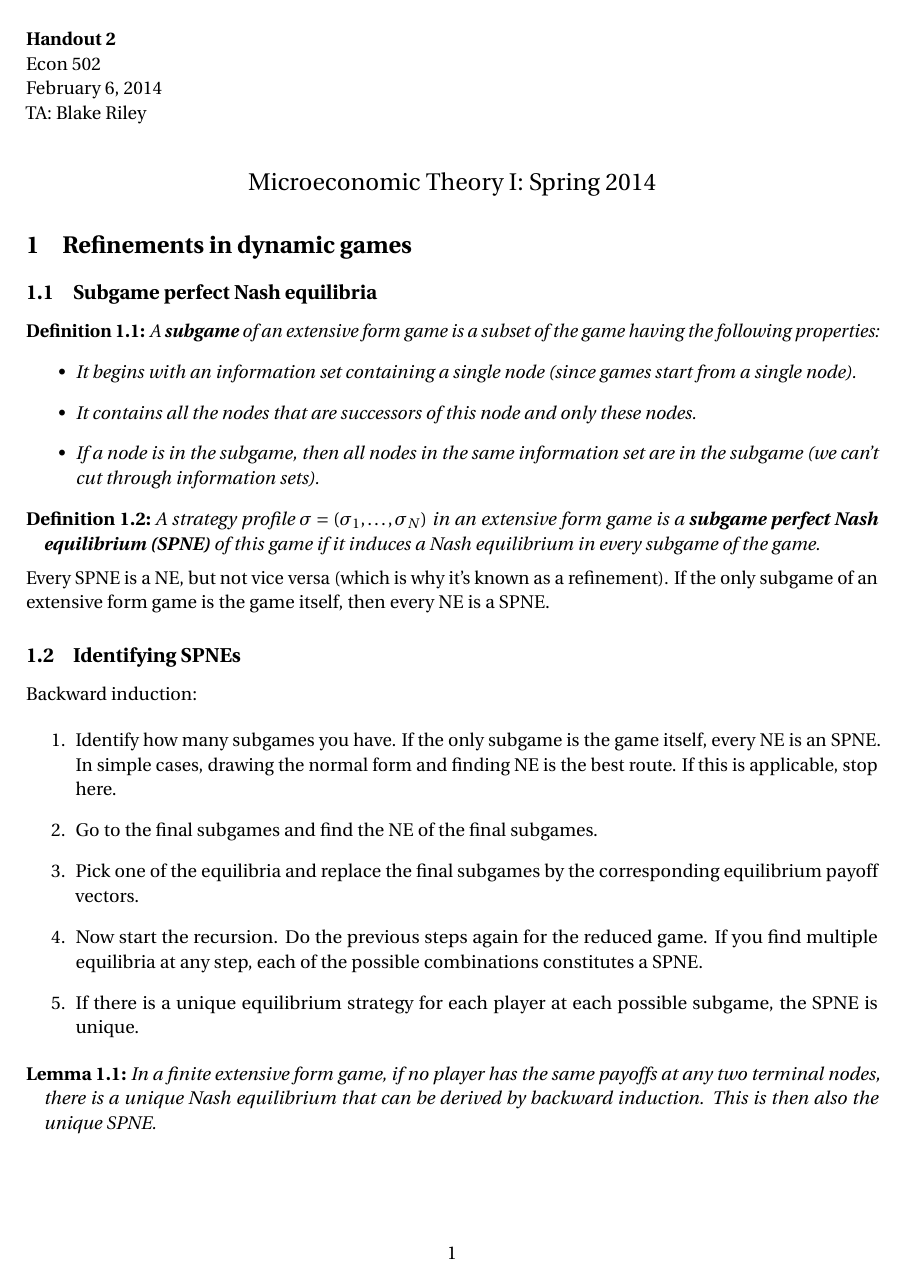
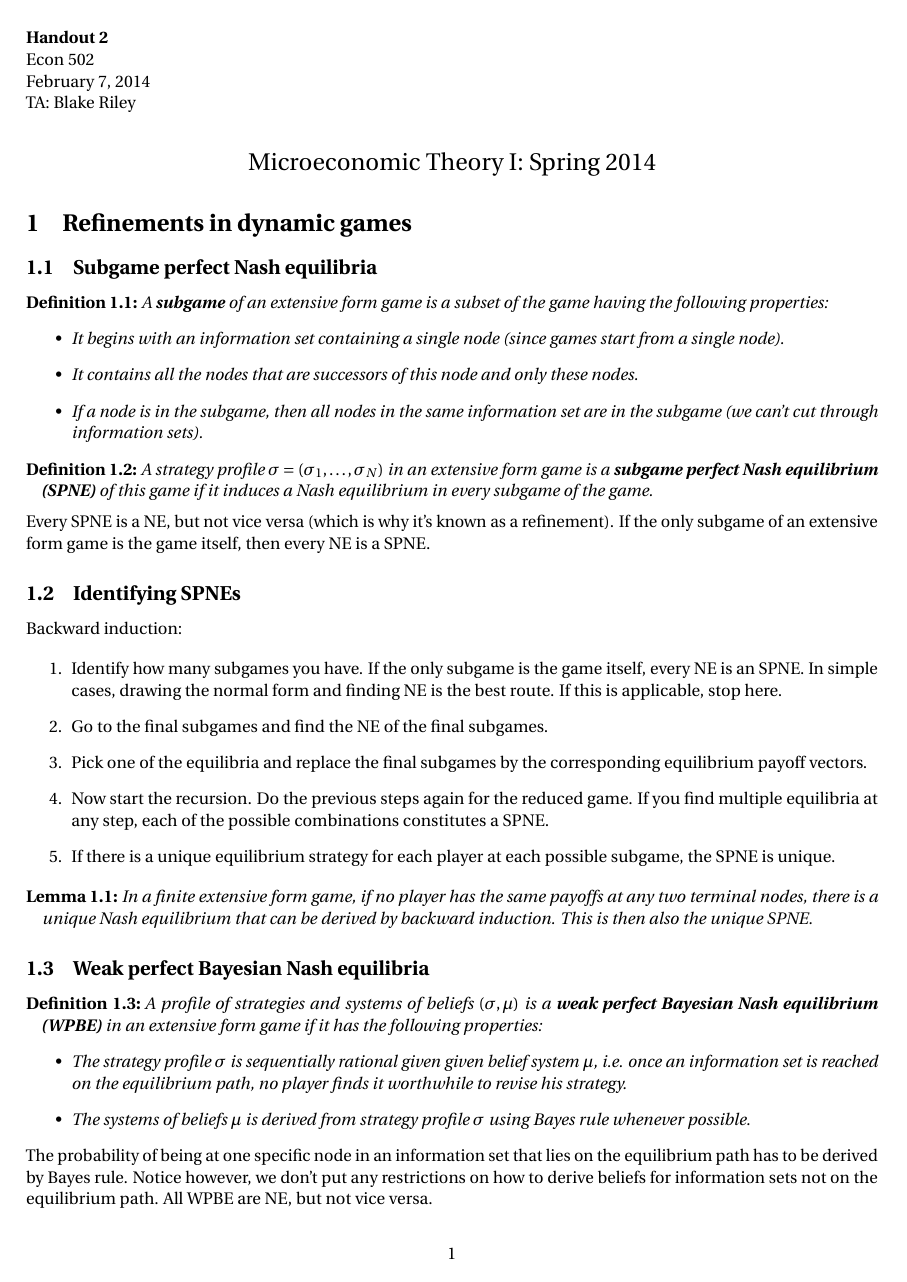
Before and after one commit to blakeriley/econ502-handouts, a LaTeX document (e502-h2/e502-h2.tex): page 1 of 3 before the commit and page 1 of 2 after it. Compiled offline with pdfLaTeX.

Commit message:
Font size and date for handout two.

```diff
--- a/e502-h2/e502-h2.tex
+++ b/e502-h2/e502-h2.tex
@@ -1,4 +1,4 @@
-\documentclass[letter, 11pt]{article}
+\documentclass[letter, 10pt]{article}
 % Change "article" to "report" to get rid of page number on title page
 \usepackage{amsmath,amsfonts,amsthm,amssymb}
 \usepackage{setspace}
@@ -70,7 +70,7 @@
 \noindent
 \textbf{Handout 2} \\
 Econ 502 \\
-February 6, 2014 \\
+February 7, 2014 \\
 TA: Blake Riley \\
 
 \begin{center}
```
Also changed, not shown: e502-h2/e502-h2.pdf.
